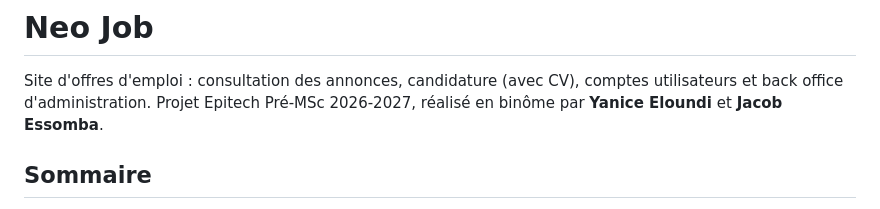
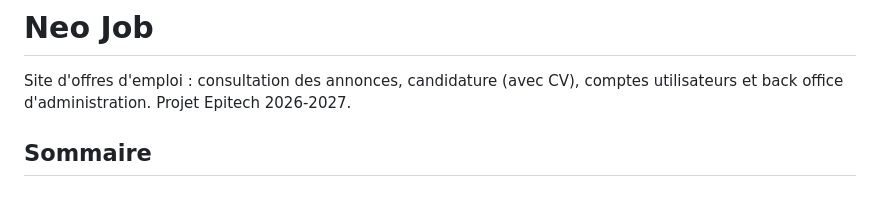
Before and after one commit to Yanice-19/NeoJob, a Markdown page: README.md, the part around the change. Rendered like a GitHub page.

```diff
--- a/README.md
+++ b/README.md
@@ -1,7 +1,7 @@
 # Neo Job
 
 Site d'offres d'emploi : consultation des annonces, candidature (avec CV), comptes utilisateurs et back office d'administration.
-Projet Epitech Pré-MSc 2026-2027, réalisé en binôme par **Yanice Eloundi** et **Jacob Essomba**.
+Projet Epitech 2026-2027.
 
 ## Sommaire
 
```
